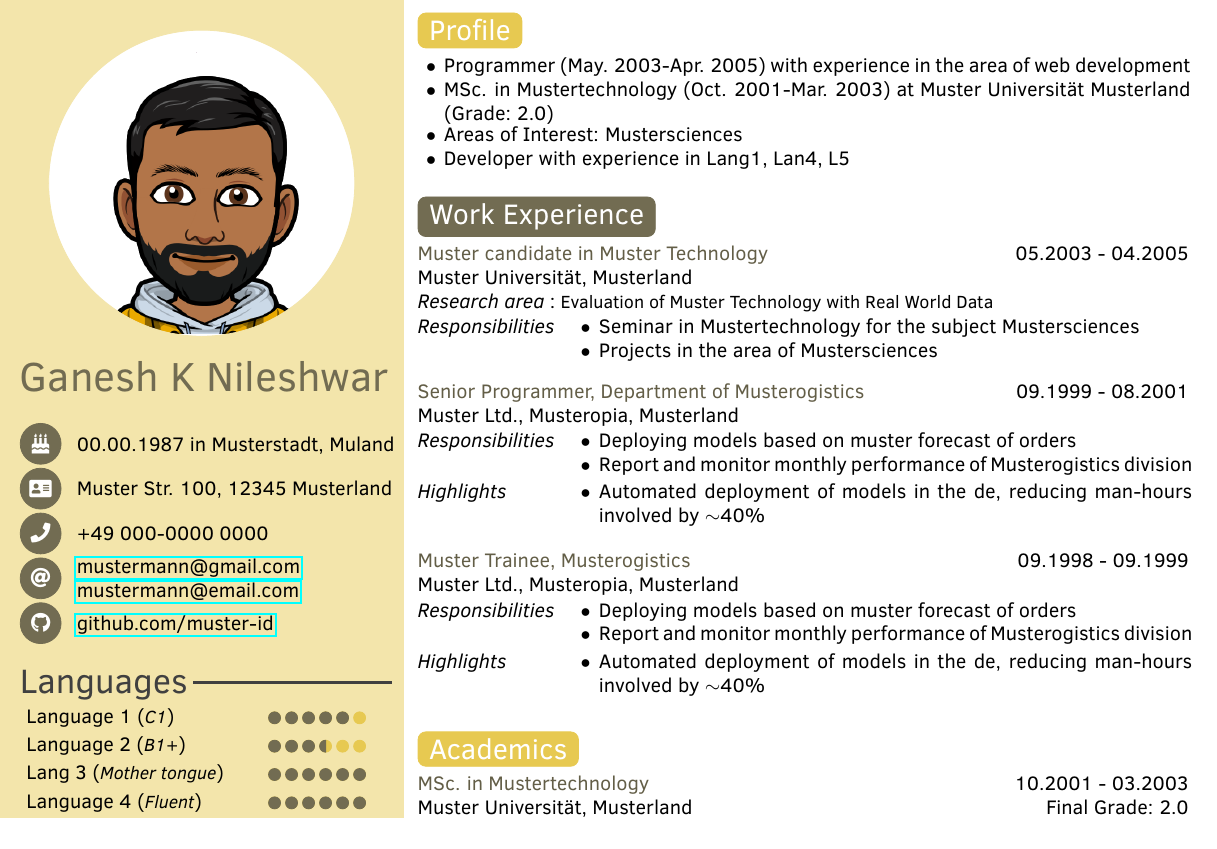
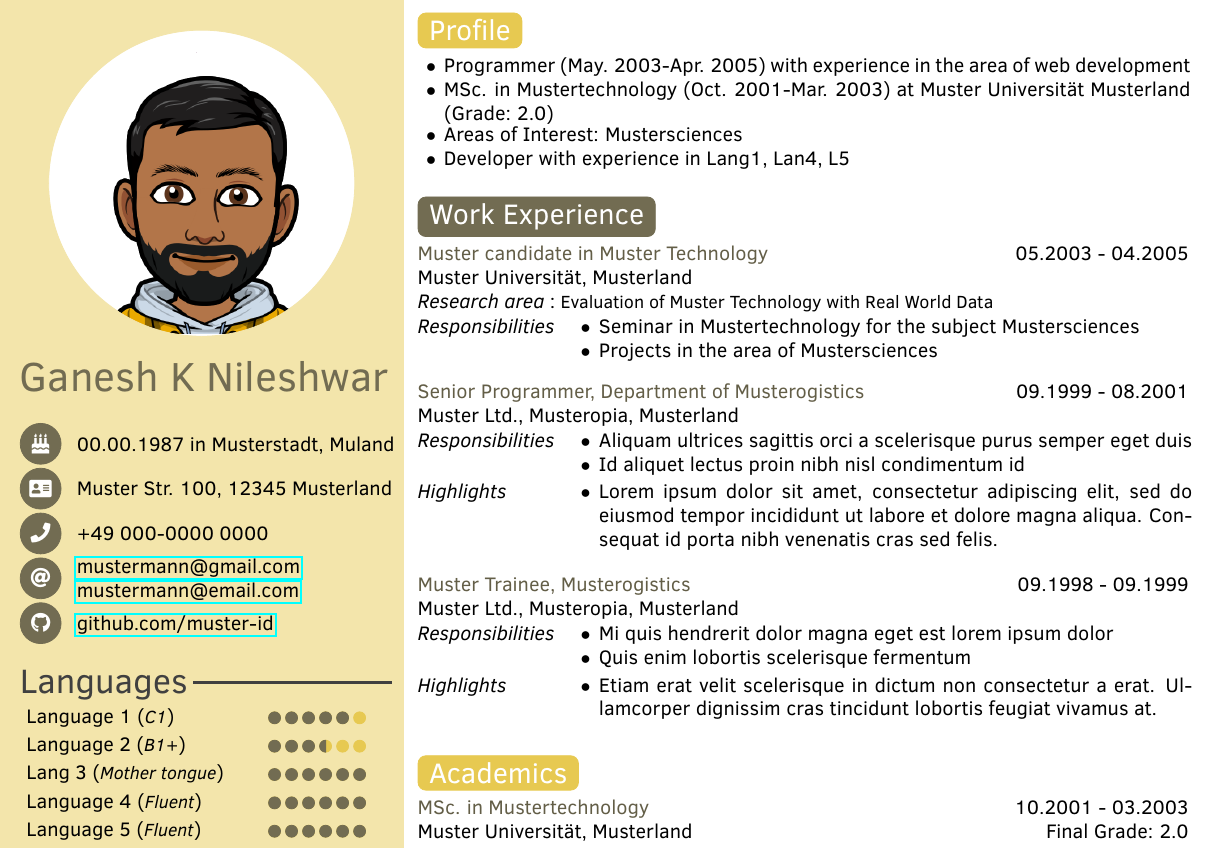
Before and after one commit to nileshwar-ganesh/curriculum-vitae, a LaTeX CV (nileshwar-cv.tex, which reads nileshwar-cv.cls): part of the page, cut so that both start at the same text. Compiled offline with pdfLaTeX.

```diff
--- a/nileshwar-cv.cls
+++ b/nileshwar-cv.cls
@@ -23,8 +23,6 @@
 \RequirePackage{textpos} % required for text block
 
 \RequirePackage{hyperref} % required to create links
-
-\RequirePackage{lipsum}
 
 \DeclareOption*{\PassOptionsToClass{\CurrentOption}{article}}
 \ProcessOptions\relax
@@ -228,7 +231,7 @@
 					\foreach [count=\i] \v in \d{
 						\ifthenelse{\equal{\i}{1}}{\noindent\textbf{\v}\\}{}
 						\ifthenelse{\equal{\i}{2}}{\noindent\v\\}{}
-						\ifthenelse{\equal{\i}{3}}{\href{mailto:\v}{\v}\\}{}
+						\ifthenelse{\equal{\i}{3}}{\href{mailto:\v}{\textit{\v}}\\}{}
 						\ifthenelse{\equal{\i}{4}}{Tel:~\v\\}{}
 					}
 				\end{minipage}
@@ -557,13 +563,13 @@
 			\normalsize \normalcolor
 			\foreach \x in {#1}{
 				\x
+
 			}
 		\end{minipage}
-		\vspace{0.1cm}
-
 	}
 }
 
+% creates highlights in bullet format
 \newcommand{\extracurriculars}[1]{
 	\renewcommand{\extracurriculars}{
 		\vspace{-0.5cm}
--- a/nileshwar-cv.tex
+++ b/nileshwar-cv.tex
@@ -66,16 +67,16 @@
 	{{{Senior Programmer, Department of Musterogistics}/{09.1999 - 08.2001}},
 	 {{Muster Ltd., Musteropia, Musterland}},
 	 {},
-	 {{Deploying models based  on muster forecast of orders},
-	  {Report and monitor monthly performance of Musterogistics division}},
-	 {{Automated deployment of models in the de, reducing man-hours involved by $\sim$40\%}},
+	 {{Aliquam ultrices sagittis orci a scelerisque purus semper eget duis},
+	  {Id aliquet lectus proin nibh nisl condimentum id}},
+	 {{Lorem ipsum dolor sit amet, consectetur adipiscing elit, sed do eiusmod tempor incididunt ut labore et dolore magna aliqua. Consequat id porta nibh venenatis cras sed felis.}},
 	},
 	{{{Muster Trainee, Musterogistics}/{09.1998 - 09.1999}},
 	 {{Muster Ltd., Musteropia, Musterland}},
 	 {},
-	 {{Deploying models based  on muster forecast of orders},
-	 	{Report and monitor monthly performance of Musterogistics division}},
-	 {{Automated deployment of models in the de, reducing man-hours involved by $\sim$40\%}},
+	 {{Mi quis hendrerit dolor magna eget est lorem ipsum dolor},
+	 	{Quis enim lobortis scelerisque fermentum}},
+	 {{Etiam erat velit scelerisque in dictum non consectetur a erat. Ullamcorper dignissim cras tincidunt lobortis feugiat vivamus at.}},
 	},
 }
 % academics
@@ -105,10 +106,14 @@
 	},
 }
 
+% publication
+% format - text
 \publications{
-	{Mustermann, G. , \& MUstermann, U.(2005, January) \textit{Design, Implementation and Evaluation of a Muster Problem with Resource Constraint}. In International Conference for Muster Technology: 30th International Workshop, ICMT 2004 (pp. 12-32).},
+	{Mustermann, G. , \& Mustermann, U.(2005, January) \textit{Design, Implementation and Evaluation of a Muster Problem with Resource Constraint}. In International Conference for Muster Technology: 30th International Workshop, ICMT 2004 (pp. 12-32).},
 }
 
+% extracurriculars
+% format : \extracurriculars{{highlight 1}, {highlight 2}, ...}
 \extracurriculars{
 	{Hobbies : Recreating mini-games with Pygame, Pencil Sketching},
 	{Muster achievement in the area of arts},
```
Also changed, not shown: nileshwar-cv.pdf, nileshwar-cv.cls (33 more changed lines), nileshwar-cv.tex (5 more changed lines).
